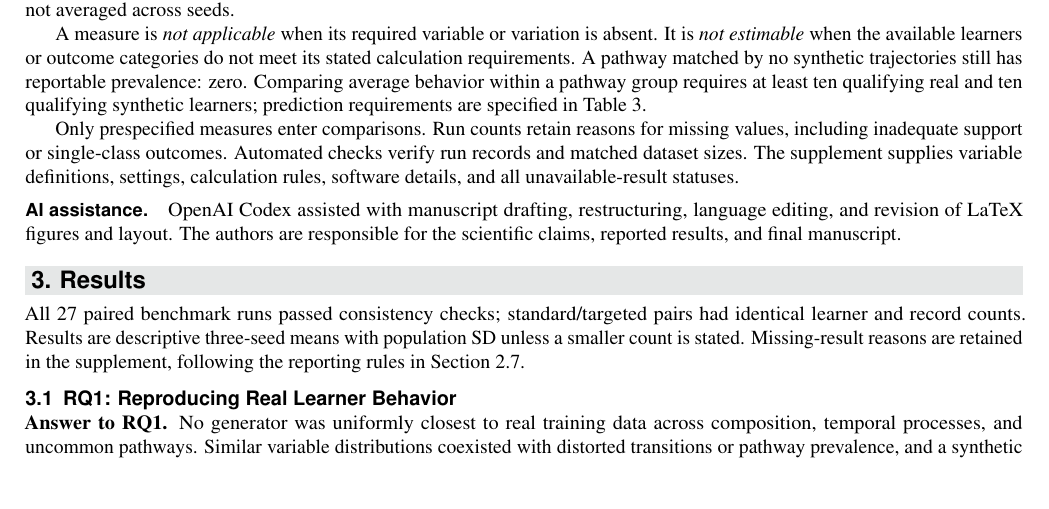
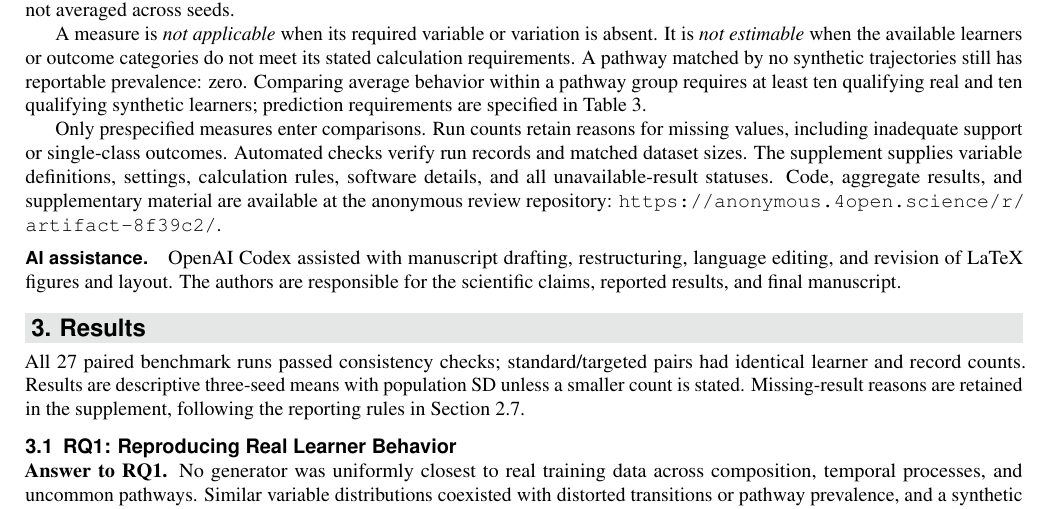
Before and after one commit to mlgorithm/review-artifact-2027-9d4e, a LaTeX document (main.tex): part of page 7 of 13, cut so that both start at the same text, the shorter picture padded with empty space. Compiled offline with pdfLaTeX.

Commit message:
Add anonymous materials link to manuscript

```diff
--- a/main.tex
+++ b/main.tex
@@ -231,7 +231,7 @@ Across up to three available runs, we report mean, population standard deviation
 
 A measure is \emph{not applicable} when its required variable or variation is absent. It is \emph{not estimable} when the available learners or outcome categories do not meet its stated calculation requirements. A pathway matched by no synthetic trajectories still has reportable prevalence: zero. Comparing average behavior within a pathway group requires at least ten qualifying real and ten qualifying synthetic learners; prediction requirements are specified in Table~\ref{tab:prediction-specification}.
 
-Only prespecified measures enter comparisons. Run counts retain reasons for missing values, including inadequate support or single-class outcomes. Automated checks verify run records and matched dataset sizes. The supplement supplies variable definitions, settings, calculation rules, software details, and all unavailable-result statuses.
+Only prespecified measures enter comparisons. Run counts retain reasons for missing values, including inadequate support or single-class outcomes. Automated checks verify run records and matched dataset sizes. The supplement supplies variable definitions, settings, calculation rules, software details, and all unavailable-result statuses. Code, aggregate results, and supplementary material are available at the anonymous review repository: \url{https://anonymous.4open.science/r/artifact-8f39c2/}.
 
 \paragraph{AI assistance.}
 OpenAI Codex assisted with manuscript drafting, restructuring, language editing, and revision of LaTeX figures and layout. The authors are responsible for the scientific claims, reported results, and final manuscript.
```
Also changed, not shown: main.pdf.
